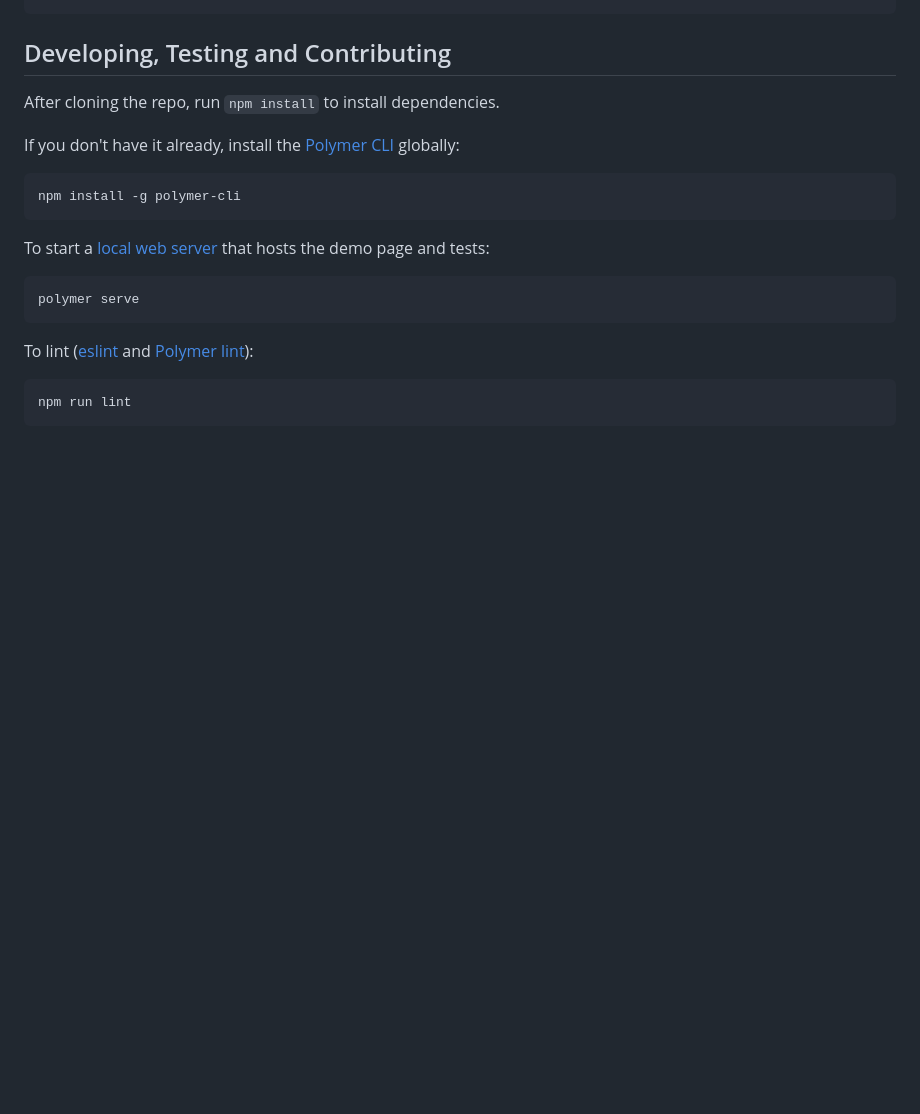
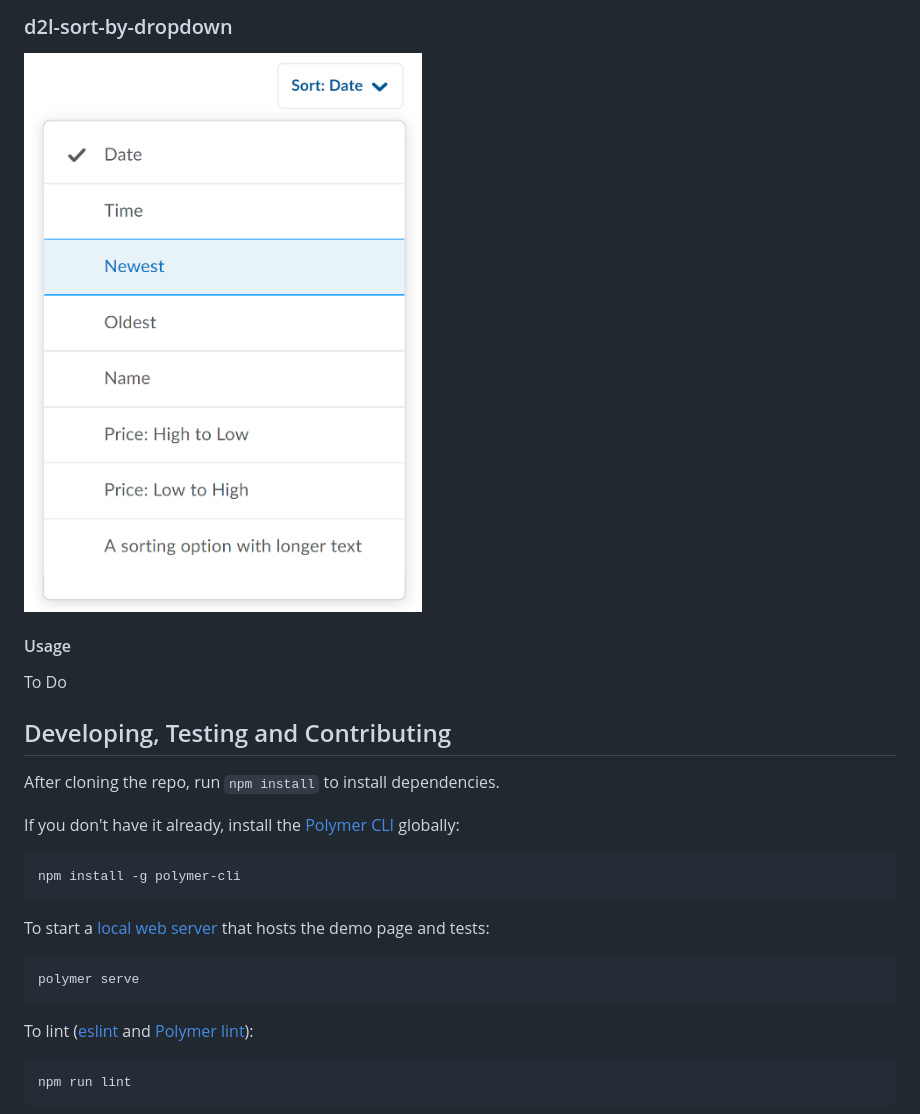
Before and after one commit to BrightspaceUILabs/facet-filter-sort, a Markdown page: README.md, the part around the change printed below. Drawn GitHub-style; pictures changed too: images/d2l-sort-by-dropdown.png (added); blank space fills up the shorter version.

```diff
--- a/README.md
+++ b/README.md
@@ -50,3 +100,10 @@ Include the [webcomponents.js](http://webcomponents.org/polyfills/) polyfill loa
+### d2l-sort-by-dropdown
+
+<img src="/images/d2l-sort-by-dropdown.png?raw=true" width="450">
+
+#### Usage
+
+To Do
 
 ## Developing, Testing and Contributing
 
```
Also changed, not shown: other parts of README.md (+85 -35 lines), images/d2l-filter-dropdown.png (added), images/d2l-search-facets.png (added), images/d2l-search-results-count.png (added).
